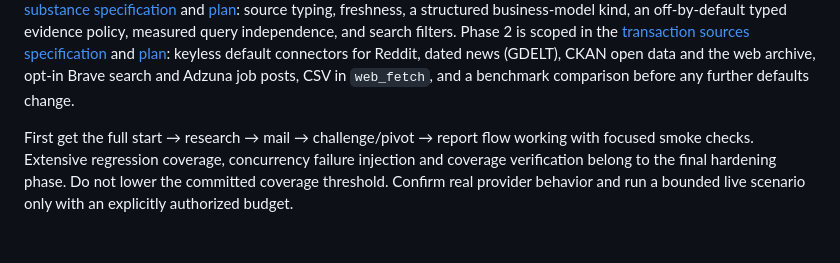
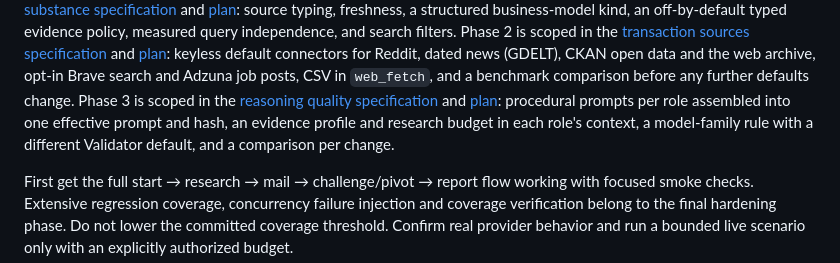
Before and after one commit to mrfaco/opportunity-finder, a Markdown page: NEXT_STEPS.md, the part around the change. Rendered like a GitHub page; blank space fills up the shorter version.

Commit message:
docs(discovery): specify and plan reasoning quality (roadmap Phase 3)
Scope the phase that tells the roles how to use typed evidence and the new
sources: a procedural prompt per role (Finder research playbook by
business-model kind, Validator falsification checklist, Judge observed-
transaction map and economics template) assembled with the system prompt
into one effective prompt whose hash every consumer records; a deterministic
evidence profile and the research budget in each role's context; a model-
family rule behind the same_model_family metric, a start-form warning and a
different Validator default; and a benchmark comparison per change, with the
prompt change and the default change measured separately.

Co-Authored-By: Claude Fable 5.1 <noreply@anthropic.com>
Claude-Session: https://claude.ai/code/session_01S9J6QsvH6LAAnkvqNS75Jn

```diff
--- a/NEXT_STEPS.md
+++ b/NEXT_STEPS.md
@@ -27,6 +27,11 @@ and [plan](docs/superpowers/plans/2026-11-05-transaction-sources-plan.md):
 keyless default connectors for Reddit, dated news (GDELT), CKAN open data
 and the web archive, opt-in Brave search and Adzuna job posts, CSV in
 `web_fetch`, and a benchmark comparison before any further defaults change.
+Phase 3 is scoped in the [reasoning quality specification](docs/superpowers/specs/2026-11-06-reasoning-quality-design.md)
+and [plan](docs/superpowers/plans/2026-11-06-reasoning-quality-plan.md):
+procedural prompts per role assembled into one effective prompt and hash, an
+evidence profile and research budget in each role's context, a model-family
+rule with a different Validator default, and a comparison per change.
 
 First get the full start → research → mail → challenge/pivot → report flow
 working with focused smoke checks. Extensive regression coverage, concurrency
```
Also changed, not shown: 2 other files.
